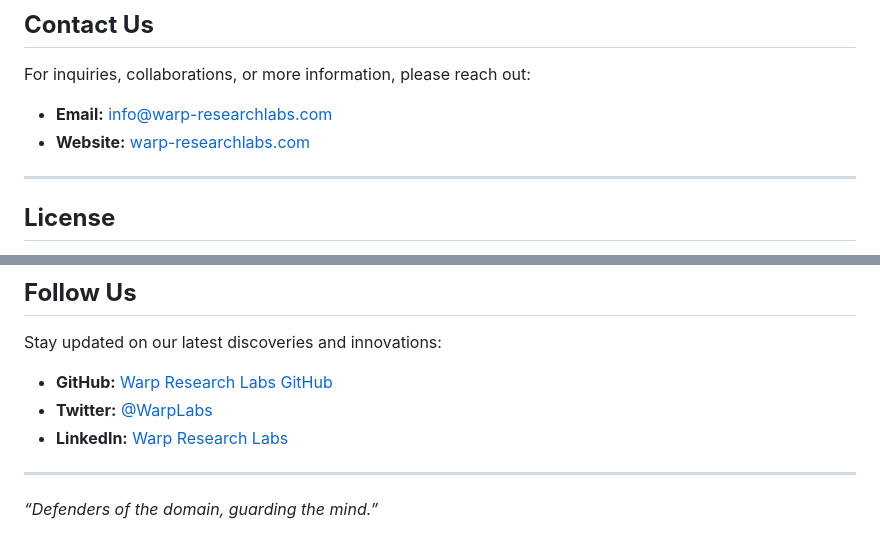
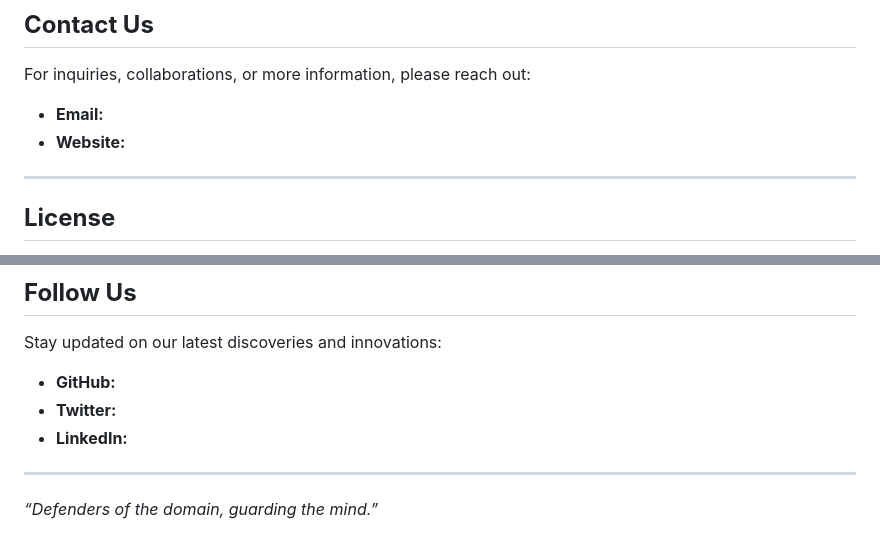
Before and after one commit to LooshLab/LooshLab.Github.io, a Markdown page: README.md, 2 parts joined by grey strips. Drawn GitHub-style.

```diff
--- a/README.md
+++ b/README.md
@@ -62,8 +62,8 @@ Welcome to **[Loosh Lab]**, the cutting-edge research division of Warp Industrie
 ## **Contact Us**
 
 For inquiries, collaborations, or more information, please reach out:
-- **Email:** [info@warp-researchlabs.com](mailto:info@warp-researchlabs.com)
-- **Website:** [warp-researchlabs.com](https://warp-researchlabs.com)
+- **Email:**
+- **Website:**
 
 ---
 
@@ -80,9 +80,9 @@ This project and all associated intellectual property are protected under [appli
 
 ## **Follow Us**
 Stay updated on our latest discoveries and innovations:
-- **GitHub:** [Warp Research Labs GitHub](https://github.com/Warp-Research-Labs)
-- **Twitter:** [@WarpLabs](https://twitter.com/WarpLabs)
-- **LinkedIn:** [Warp Research Labs](https://linkedin.com/company/warplabs)
+- **GitHub:**
+- **Twitter:**
+- **LinkedIn:**
 
 ---
 
```
